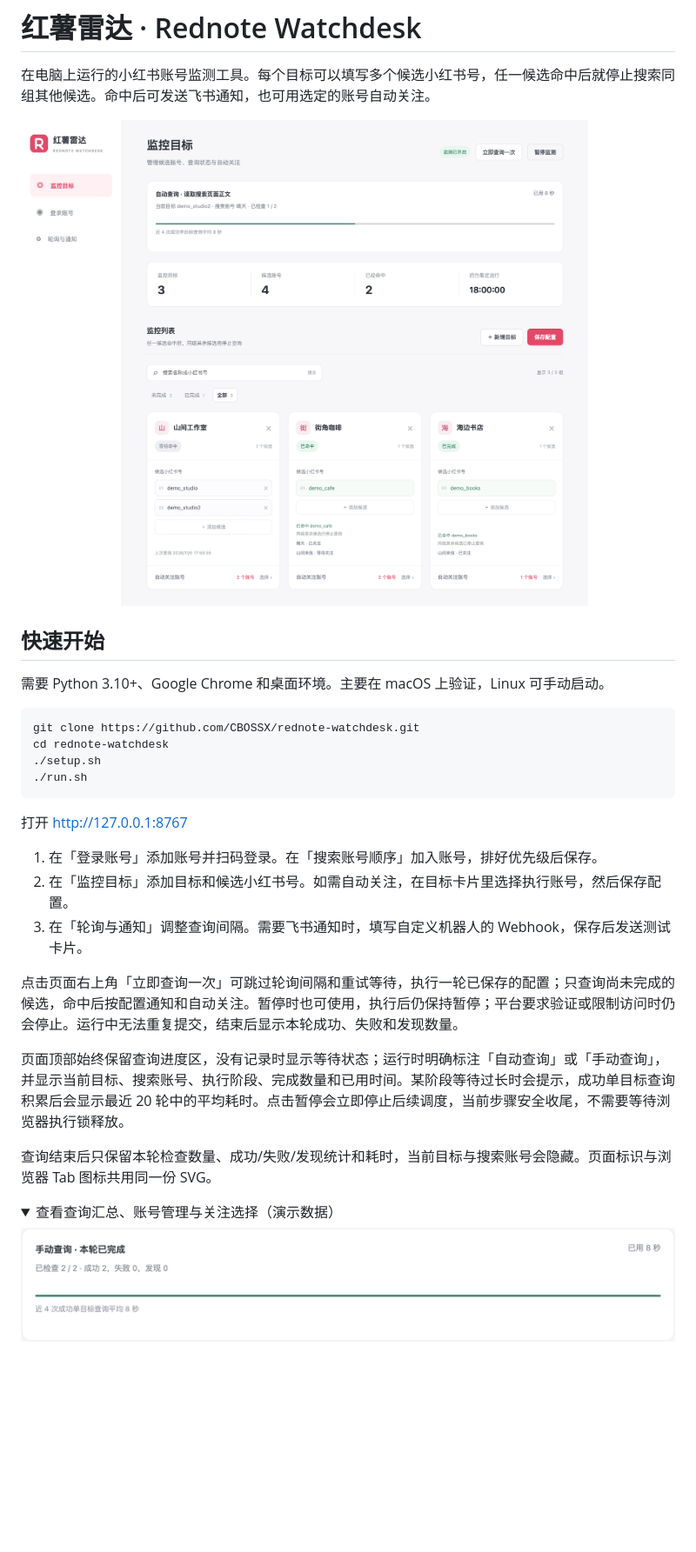
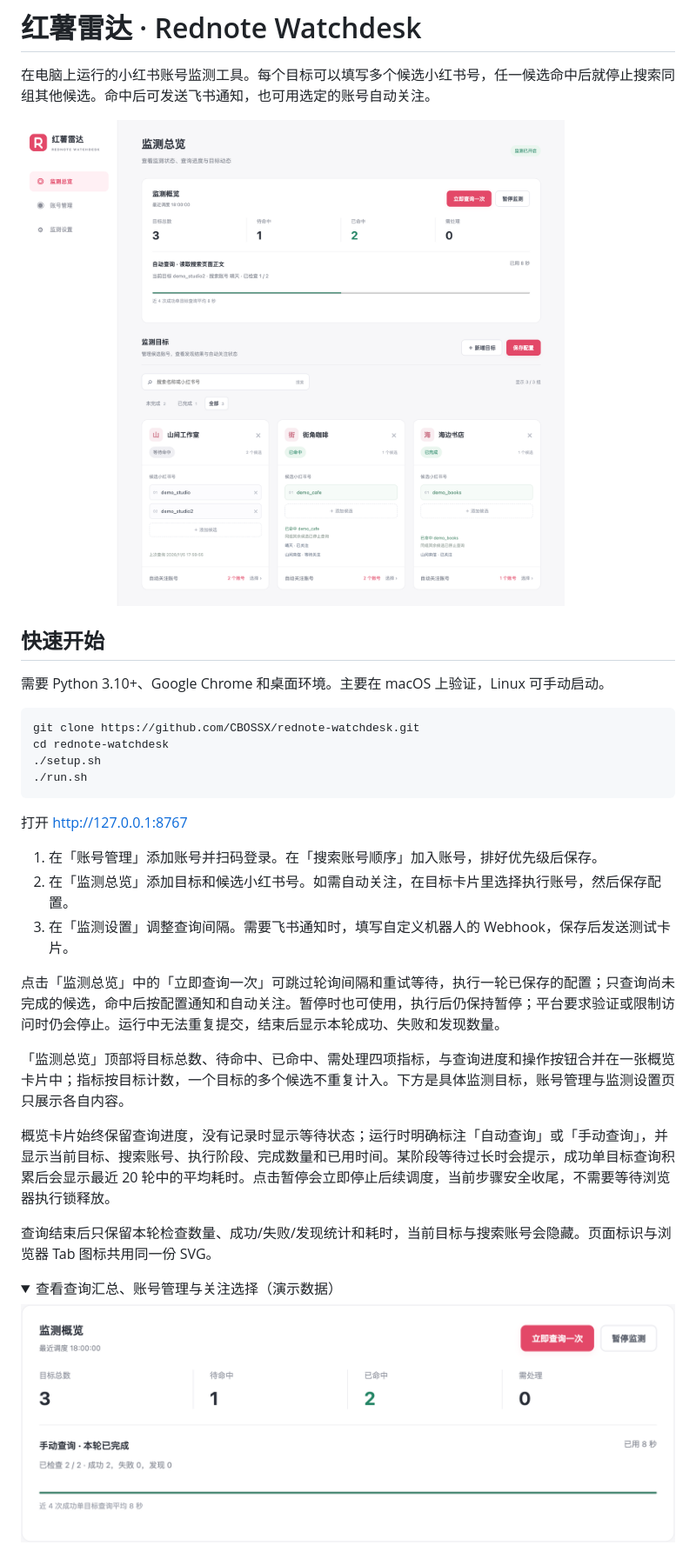
Before and after one commit to CBOSSX/rednote-watchdesk, a Markdown page: README.md, the part around one of its changes. Shown at 87% size. Drawn GitHub-style; pictures changed too: docs/query-summary.png, docs/screenshot.png; folded sections open; blank space fills up the shorter version.

```diff
--- a/README.md
+++ b/README.md
@@ -17,13 +17,15 @@ cd rednote-watchdesk
 
 打开 http://127.0.0.1:8767
 
-1. 在「登录账号」添加账号并扫码登录。在「搜索账号顺序」加入账号，排好优先级后保存。
-2. 在「监控目标」添加目标和候选小红书号。如需自动关注，在目标卡片里选择执行账号，然后保存配置。
-3. 在「轮询与通知」调整查询间隔。需要飞书通知时，填写自定义机器人的 Webhook，保存后发送测试卡片。
+1. 在「账号管理」添加账号并扫码登录。在「搜索账号顺序」加入账号，排好优先级后保存。
+2. 在「监测总览」添加目标和候选小红书号。如需自动关注，在目标卡片里选择执行账号，然后保存配置。
+3. 在「监测设置」调整查询间隔。需要飞书通知时，填写自定义机器人的 Webhook，保存后发送测试卡片。
 
-点击页面右上角「立即查询一次」可跳过轮询间隔和重试等待，执行一轮已保存的配置；只查询尚未完成的候选，命中后按配置通知和自动关注。暂停时也可使用，执行后仍保持暂停；平台要求验证或限制访问时仍会停止。运行中无法重复提交，结束后显示本轮成功、失败和发现数量。
+点击「监测总览」中的「立即查询一次」可跳过轮询间隔和重试等待，执行一轮已保存的配置；只查询尚未完成的候选，命中后按配置通知和自动关注。暂停时也可使用，执行后仍保持暂停；平台要求验证或限制访问时仍会停止。运行中无法重复提交，结束后显示本轮成功、失败和发现数量。
 
-页面顶部始终保留查询进度区，没有记录时显示等待状态；运行时明确标注「自动查询」或「手动查询」，并显示当前目标、搜索账号、执行阶段、完成数量和已用时间。某阶段等待过长时会提示，成功单目标查询积累后会显示最近 20 轮中的平均耗时。点击暂停会立即停止后续调度，当前步骤安全收尾，不需要等待浏览器执行锁释放。
+「监测总览」顶部将目标总数、待命中、已命中、需处理四项指标，与查询进度和操作按钮合并在一张概览卡片中；指标按目标计数，一个目标的多个候选不重复计入。下方是具体监测目标，账号管理与监测设置页只展示各自内容。
+
+概览卡片始终保留查询进度，没有记录时显示等待状态；运行时明确标注「自动查询」或「手动查询」，并显示当前目标、搜索账号、执行阶段、完成数量和已用时间。某阶段等待过长时会提示，成功单目标查询积累后会显示最近 20 轮中的平均耗时。点击暂停会立即停止后续调度，当前步骤安全收尾，不需要等待浏览器执行锁释放。
 
 查询结束后只保留本轮检查数量、成功/失败/发现统计和耗时，当前目标与搜索账号会隐藏。页面标识与浏览器 Tab 图标共用同一份 SVG。
 
```
Also changed, not shown: other parts of README.md (+1 -1 lines), docs/accounts.png, docs/follower-selection.png, 7 other files.
